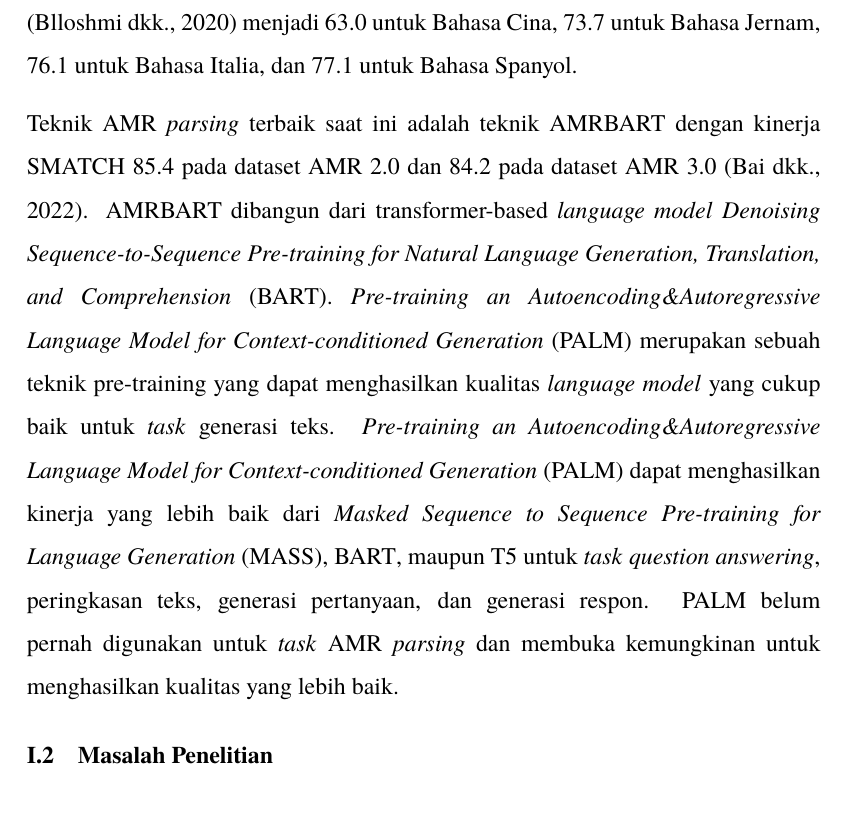
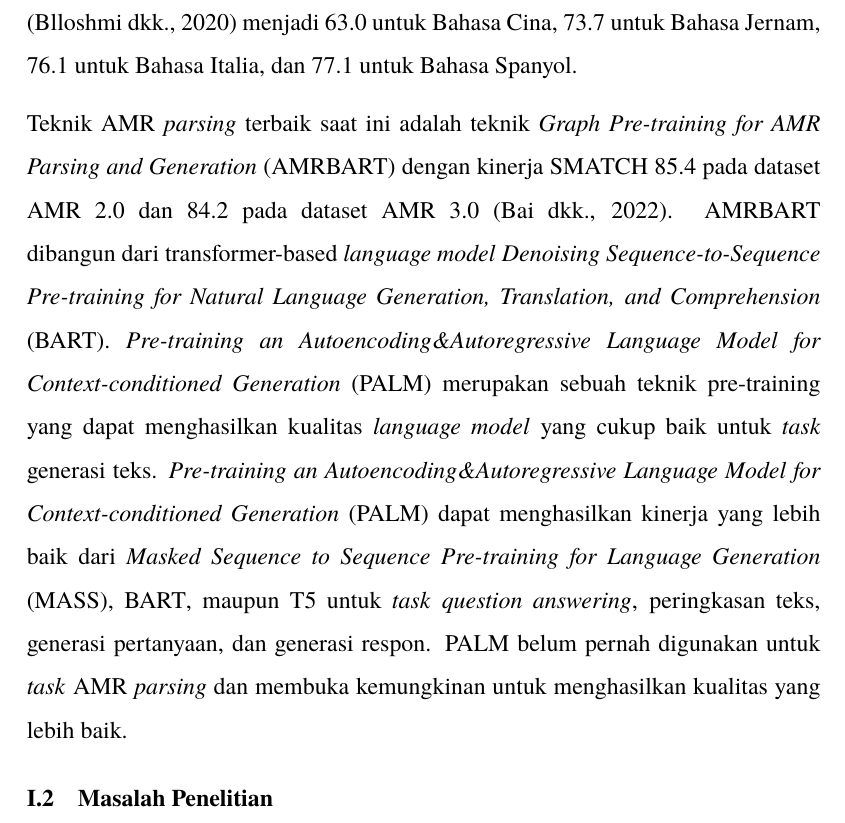
Before and after one commit to nafkhanzam/thesis-proposal, a LaTeX thesis (src/main.tex, which reads src/sections/chapter-1/1-latar-belakang.tex): part of page 9 of 38, cut so that both start at the same text. Compiled offline with pdfLaTeX.

Commit message:
fix image size and amrbart

```diff
--- a/src/sections/chapter-1/1-latar-belakang.tex
+++ b/src/sections/chapter-1/1-latar-belakang.tex
@@ -64,8 +64,8 @@ Karena keterbatasan jumlah dataset yang dipunya untuk melatih model \amrparsing{
 Teknik tersebut meningkatkan kinerja SMATCH pada model XL-AMR \citek{blloshmi2020} menjadi 63.0 untuk Bahasa Cina, 73.7 untuk Bahasa Jernam, 76.1 untuk Bahasa Italia, dan 77.1 untuk Bahasa Spanyol.
 
 % PALM
-Teknik \amrparsing{} terbaik saat ini adalah teknik AMRBART dengan kinerja SMATCH 85.4 pada dataset \AMR{} 2.0 dan 84.2 pada dataset \AMR{} 3.0 \citek{bai2022}.
-AMRBART dibangun dari transformer-based \ti{language model} \gls{BART}.
+Teknik \amrparsing{} terbaik saat ini adalah teknik \gls{AMRBART} dengan kinerja SMATCH 85.4 pada dataset \AMR{} 2.0 dan 84.2 pada dataset \AMR{} 3.0 \citek{bai2022}.
+\gls{AMRBART} dibangun dari transformer-based \ti{language model} \gls{BART}.
 \Glsfirst{PALM} merupakan sebuah teknik pre-training yang dapat menghasilkan kualitas \ti{language model} yang cukup baik untuk \ti{task} generasi teks.
 \gls{PALM} dapat menghasilkan kinerja yang lebih baik dari \gls{MASS}, \gls{BART}, maupun T5 untuk \ti{task} \ti{question answering}, peringkasan teks, generasi pertanyaan, dan generasi respon.
 \gls{PALM} belum pernah digunakan untuk \ti{task} \amrparsing{} dan membuka kemungkinan untuk menghasilkan kualitas yang lebih baik.
```
Also changed, not shown: src/main.tex (+0 -1 lines), src/sections/chapter-2/4-3-bai2022.tex (+1 -1 lines), src/sections/chapter-2/4-6-putra2022.tex (+1 -1 lines), src/sections/chapter-3/2-analisis-solusi.tex (+1 -1 lines), src/sections/chapter-2/4-6-training-schemas.png, src/sections/chapter-3/2-xl-amr-training-schemas.png.
